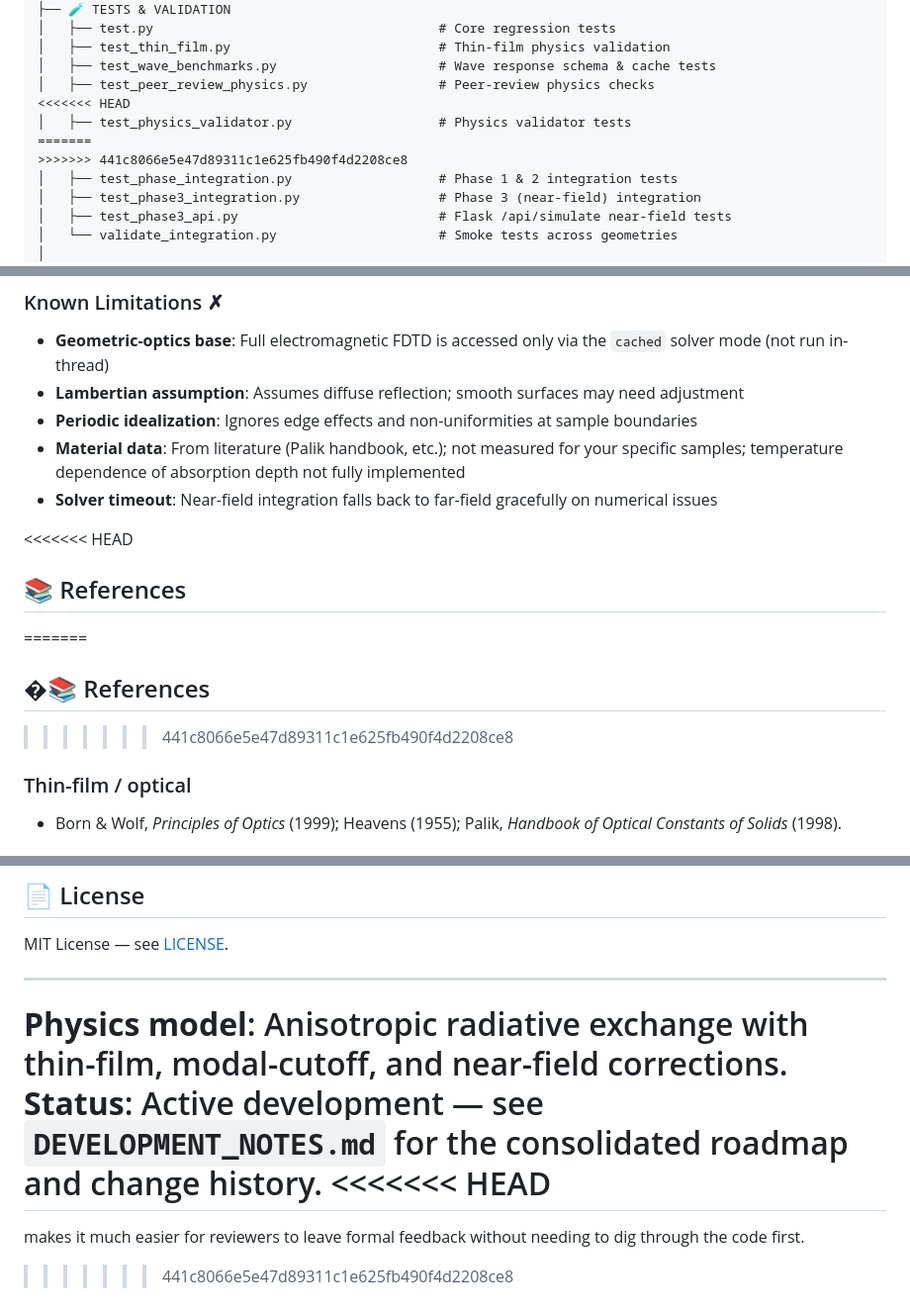
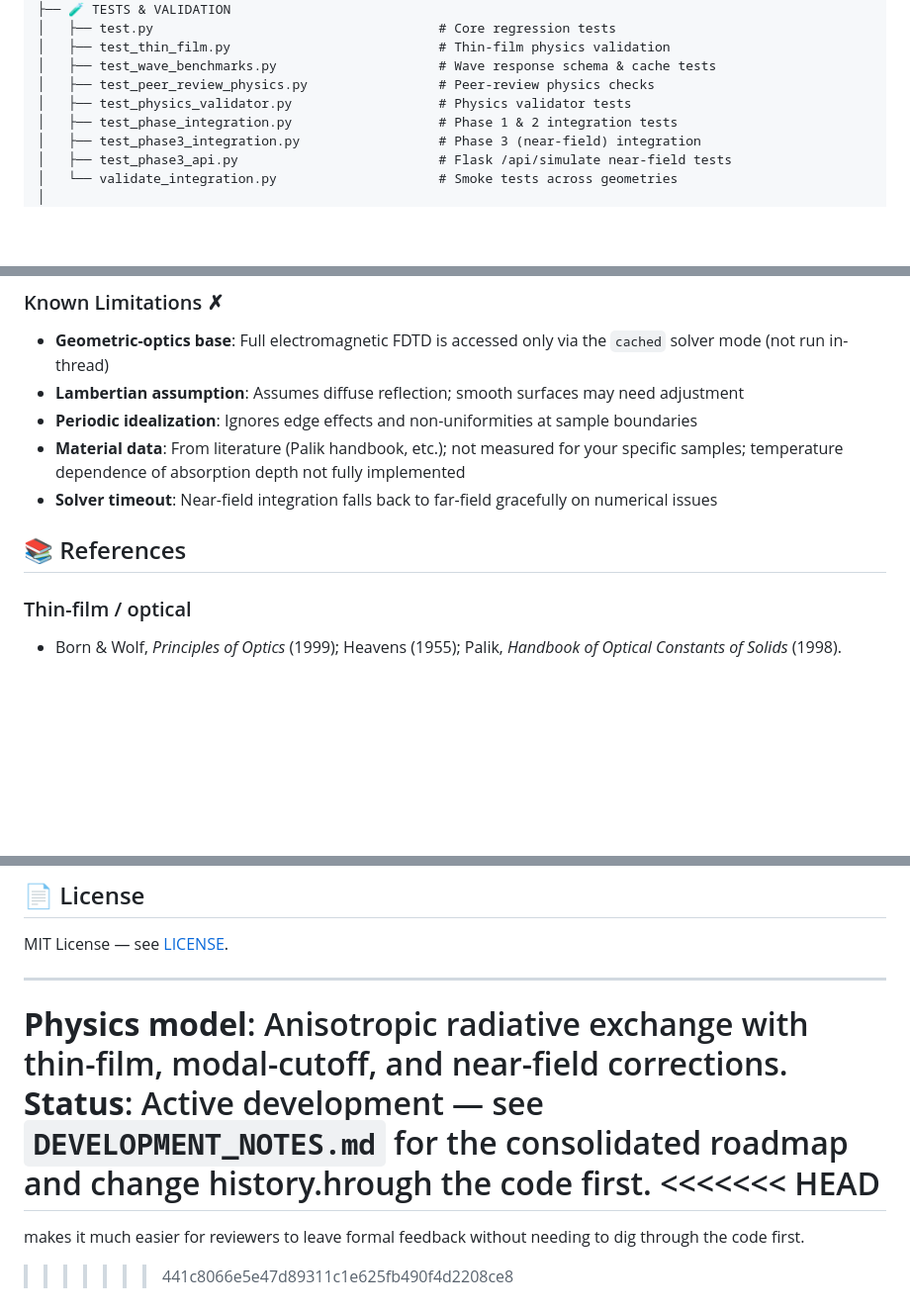
Before and after one commit to Jobeer1/LWIR-thermal-panels, a Markdown page: README.md, 3 parts joined by grey strips. Shown at 99% size. Rendered like a GitHub page; blank space fills up the shorter version.

```diff
--- a/README.md
+++ b/README.md
@@ -419,10 +316,7 @@ MonteCarlo ray tracing/
 │   ├── test_thin_film.py                           # Thin-film physics validation
 │   ├── test_wave_benchmarks.py                     # Wave response schema & cache tests
 │   ├── test_peer_review_physics.py                 # Peer-review physics checks
-<<<<<<< HEAD
 │   ├── test_physics_validator.py                   # Physics validator tests
-=======
->>>>>>> 441c8066e5e47d89311c1e625fb490f4d2208ce8
 │   ├── test_phase_integration.py                   # Phase 1 & 2 integration tests
 │   ├── test_phase3_integration.py                  # Phase 3 (near-field) integration
 │   ├── test_phase3_api.py                          # Flask /api/simulate near-field tests
@@ -708,11 +594,7 @@ python validate_integration.py
 - **Material data**: From literature (Palik handbook, etc.); not measured for your specific samples; temperature dependence of absorption depth not fully implemented
 - **Solver timeout**: Near-field integration falls back to far-field gracefully on numerical issues
 
-<<<<<<< HEAD
 ## 📚 References
-=======
-## �📚 References
->>>>>>> 441c8066e5e47d89311c1e625fb490f4d2208ce8
 
 ### Thin-film / optical
 - Born & Wolf, *Principles of Optics* (1999); Heavens (1955); Palik,
@@ -751,7 +633,7 @@ MIT License — see [LICENSE](LICENSE).
 **Physics model**: Anisotropic radiative exchange with thin-film, modal-cutoff,
 and near-field corrections.
 **Status**: Active development — see `DEVELOPMENT_NOTES.md` for the consolidated
-roadmap and change history.
+roadmap and change history.hrough the code first.
 <<<<<<< HEAD
 =======
 
```
Also changed, not shown: other parts of README.md (+33 -144 lines).
